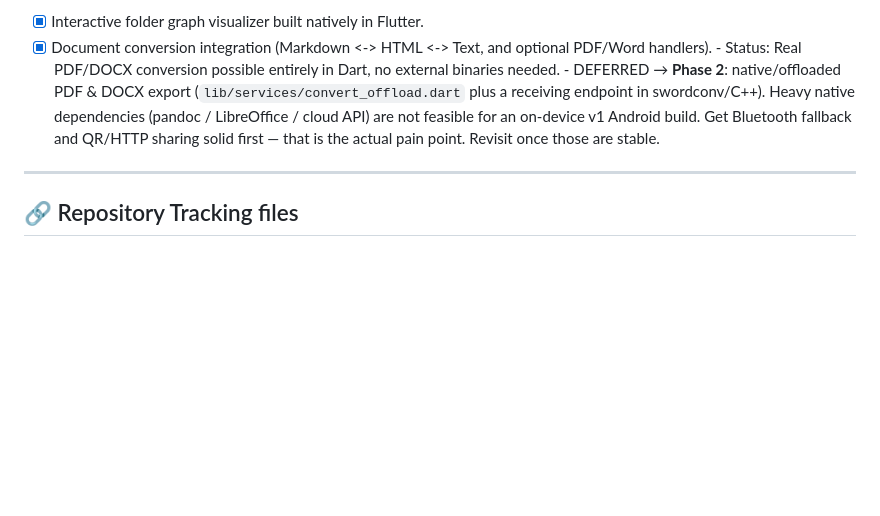
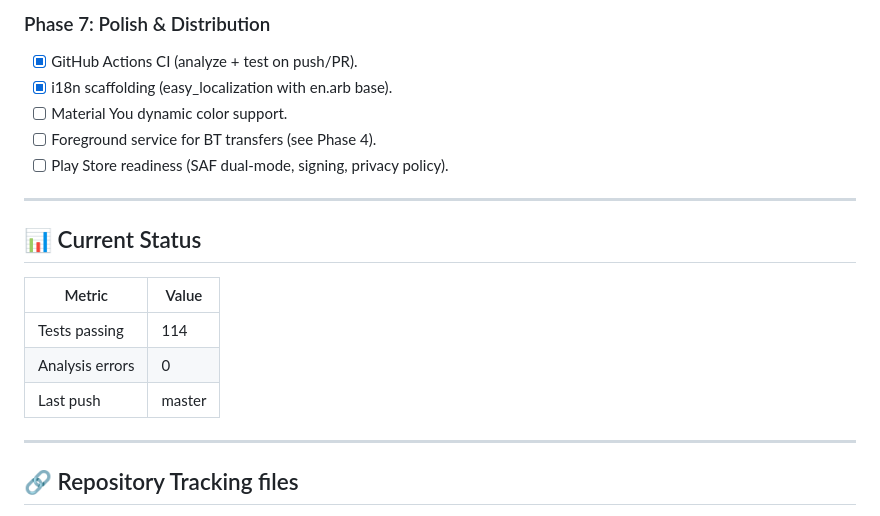
Before and after one commit to BayazidHabibSiddikee/SwordFM_Android, a Markdown page: plan.md, the part around one of its changes. Drawn GitHub-style; blank space fills up the shorter version.

```diff
--- a/plan.md
+++ b/plan.md
@@ -67,11 +68,20 @@ Recreating the Linux-only C++/Qt6 file manager **SwordFM** as a modern, high-per
 
-- [x] Interactive folder graph visualizer built natively in Flutter.
-- [x] Document conversion integration (Markdown <-> HTML <-> Text, and optional PDF/Word handlers).
-      - Status: Real PDF/DOCX conversion possible entirely in Dart, no external binaries needed.
-      - DEFERRED → **Phase 2**: native/offloaded PDF & DOCX export (`lib/services/convert_offload.dart`
-        plus a receiving endpoint in swordconv/C++). Heavy native dependencies (pandoc / LibreOffice /
-        cloud API) are not feasible for an on-device v1 Android build. Get Bluetooth fallback and
-        QR/HTTP sharing solid first — that is the actual pain point. Revisit once those are stable.
+### Phase 7: Polish & Distribution
+- [x] GitHub Actions CI (analyze + test on push/PR).
+- [x] i18n scaffolding (easy_localization with en.arb base).
+- [ ] Material You dynamic color support.
+- [ ] Foreground service for BT transfers (see Phase 4).
+- [ ] Play Store readiness (SAF dual-mode, signing, privacy policy).
+
+---
+
+## 📊 Current Status
+
+| Metric | Value |
+|--------|-------|
+| Tests passing | 114 |
+| Analysis errors | 0 |
+| Last push | master |
 
 ---
 
```
Also changed, not shown: other parts of plan.md (+40 -39 lines).
